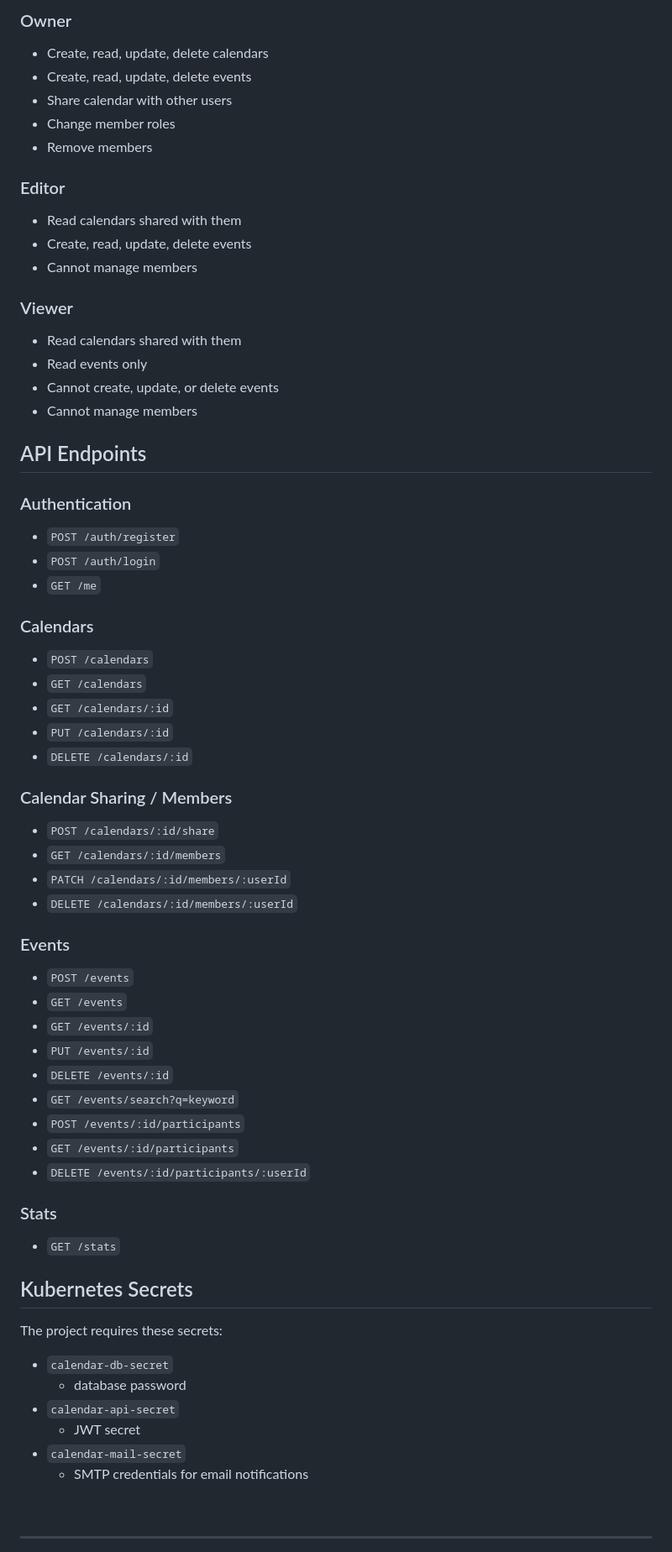
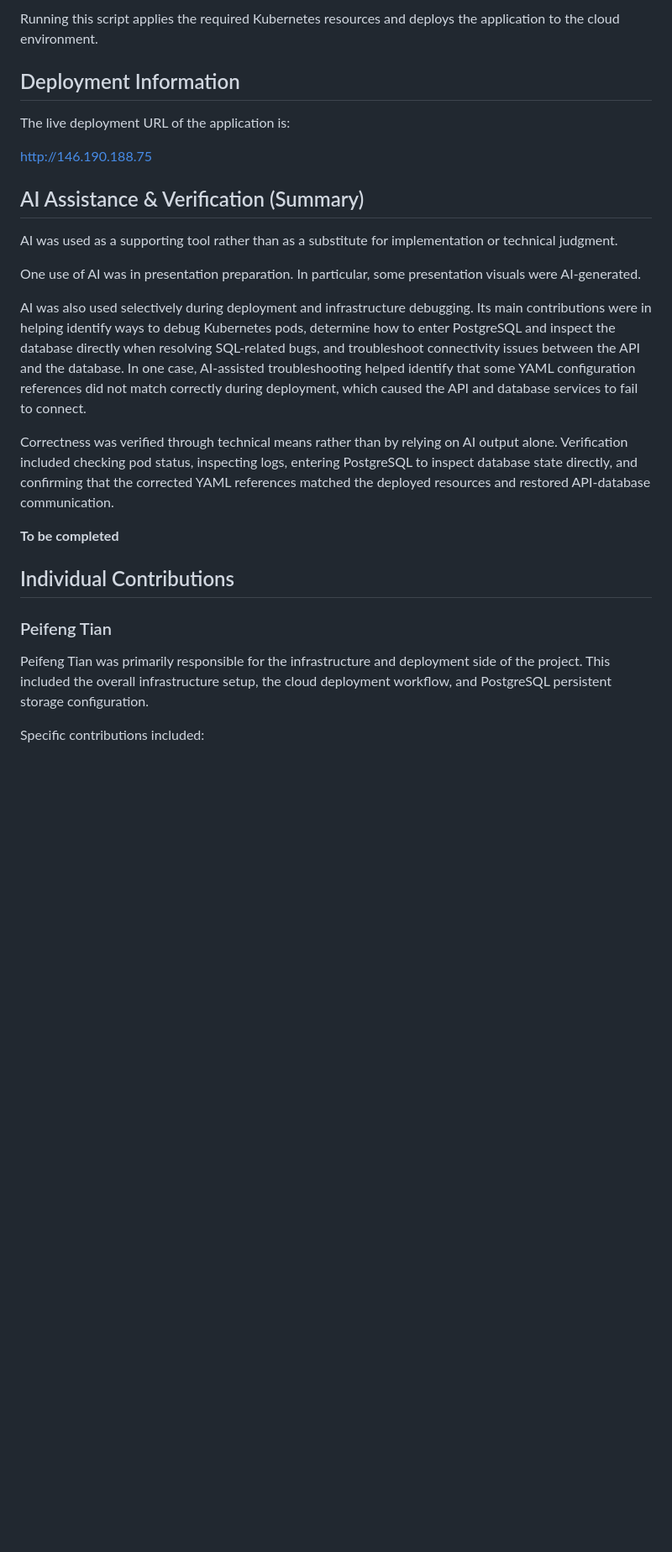
Before and after one commit to DavidDeruiyang/Collaborative_Calendar, a Markdown page: README.md, the part around one of its changes. Shown at 84% size. Rendered like a GitHub page; blank space fills up the shorter version.

```diff
--- a/README.md
+++ b/README.md
@@ -48,68 +67,29 @@ event management with persistent storage. The system supports authenticated user
 
-### Owner
-- Create, read, update, delete calendars
-- Create, read, update, delete events
-- Share calendar with other users
-- Change member roles
-- Remove members
+Running this script applies the required Kubernetes resources and deploys the application to the cloud environment.
 
-### Editor
-- Read calendars shared with them
-- Create, read, update, delete events
-- Cannot manage members
+## Deployment Information
 
-### Viewer
-- Read calendars shared with them
-- Read events only
-- Cannot create, update, or delete events
-- Cannot manage members
+The live deployment URL of the application is:
 
-## API Endpoints
+http://146.190.188.75
 
-### Authentication
-- `POST /auth/register`
-- `POST /auth/login`
-- `GET /me`
+## AI Assistance & Verification (Summary)
 
-### Calendars
-- `POST /calendars`
-- `GET /calendars`
-- `GET /calendars/:id`
-- `PUT /calendars/:id`
-- `DELETE /calendars/:id`
+AI was used as a supporting tool rather than as a substitute for implementation or technical judgment.
 
-### Calendar Sharing / Members
-- `POST /calendars/:id/share`
-- `GET /calendars/:id/members`
-- `PATCH /calendars/:id/members/:userId`
-- `DELETE /calendars/:id/members/:userId`
+One use of AI was in presentation preparation. In particular, some presentation visuals were AI-generated.
 
-### Events
-- `POST /events`
-- `GET /events`
-- `GET /events/:id`
-- `PUT /events/:id`
-- `DELETE /events/:id`
-- `GET /events/search?q=keyword`
-- `POST /events/:id/participants`
-- `GET /events/:id/participants`
-- `DELETE /events/:id/participants/:userId`
+AI was also used selectively during deployment and infrastructure debugging. Its main contributions were in helping identify ways to debug Kubernetes pods, determine how to enter PostgreSQL and inspect the database directly when resolving SQL-related bugs, and troubleshoot connectivity issues between the API and the database. In one case, AI-assisted troubleshooting helped identify that some YAML configuration references did not match correctly during deployment, which caused the API and database services to fail to connect.
 
-### Stats
-- `GET /stats`
+Correctness was verified through technical means rather than by relying on AI output alone. Verification included checking pod status, inspecting logs, entering PostgreSQL to inspect database state directly, and confirming that the corrected YAML references matched the deployed resources and restored API-database communication.
 
-## Kubernetes Secrets
+**To be completed**
 
-The project requires these secrets:
+## Individual Contributions
 
-- `calendar-db-secret`
-  - database password
-- `calendar-api-secret`
-  - JWT secret
-- `calendar-mail-secret`
-  - SMTP credentials for email notifications
+### Peifeng Tian
 
-<br>
+Peifeng Tian was primarily responsible for the infrastructure and deployment side of the project. This included the overall infrastructure setup, the cloud deployment workflow, and PostgreSQL persistent storage configuration.
 
-------------------------------------------------------------------------
+Specific contributions included:
 
```
Also changed, not shown: other parts of README.md (+71 -208 lines), ai-session.md (added, +20 -0 lines).
